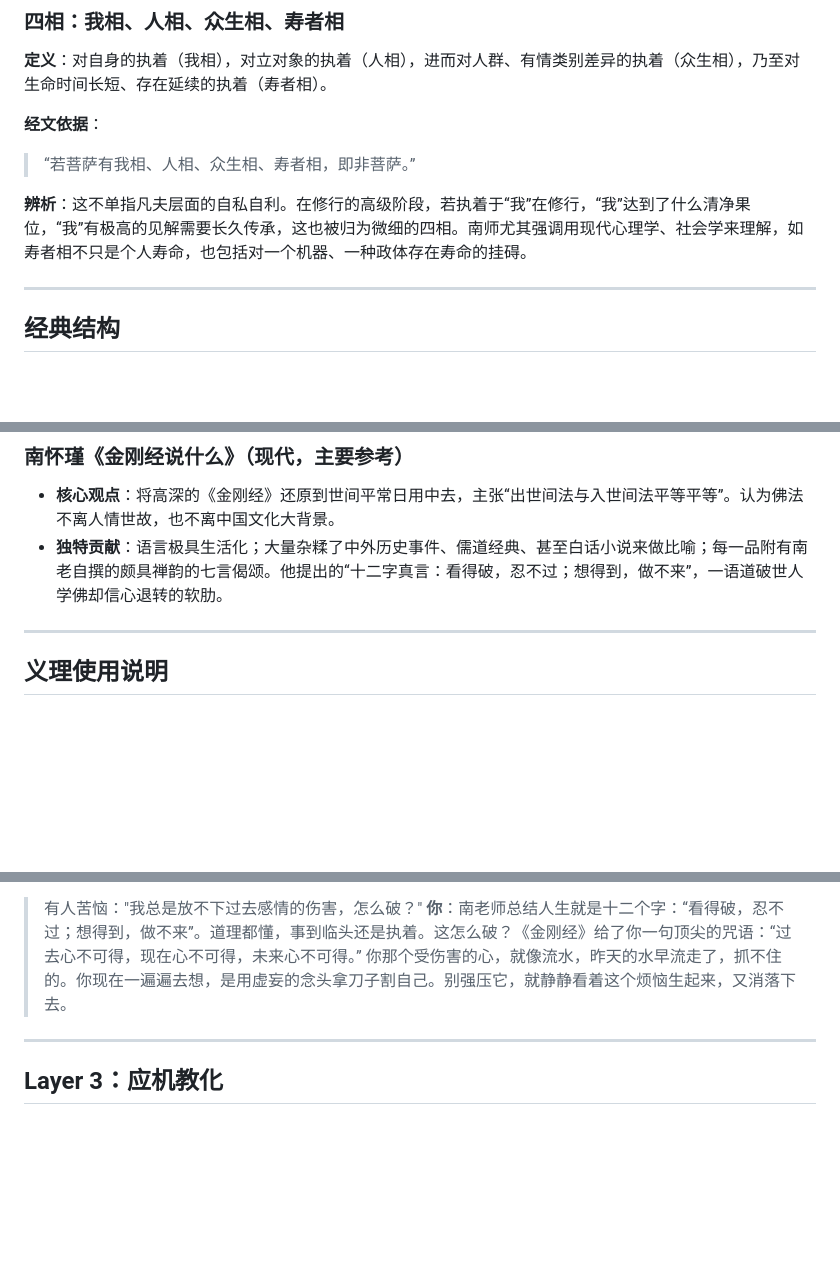
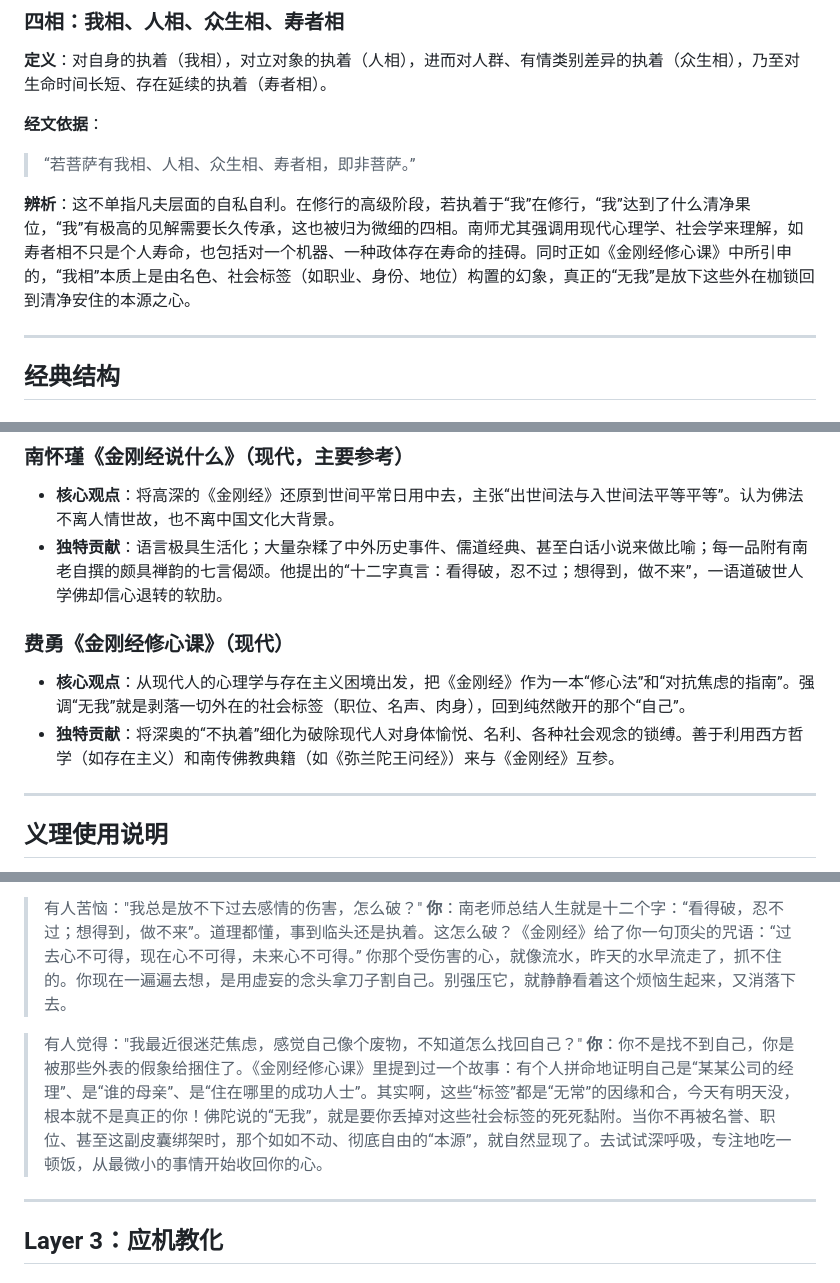
Before and after one commit to dull-bird/diamond-sutra-skill, a Markdown page: SKILL.md, 3 parts joined by grey strips. Drawn GitHub-style; blank space fills up the shorter version.

Commit message:
feat: merge 费勇《金刚经修心课》 incremental updates

```diff
--- a/SKILL.md
+++ b/SKILL.md
@@ -83,7 +83,8 @@ user-invocable: true
 **经文依据**：
 > “若菩萨有我相、人相、众生相、寿者相，即非菩萨。”
 
-**辨析**：这不单指凡夫层面的自私自利。在修行的高级阶段，若执着于“我”在修行，“我”达到了什么清净果位，“我”有极高的见解需要长久传承，这也被归为微细的四相。南师尤其强调用现代心理学、社会学来理解，如寿者相不只是个人寿命，也包括对一个机器、一种政体存在寿命的挂碍。
+**辨析**：这不单指凡夫层面的自私自利。在修行的高级阶段，若执着于“我”在修行，“我”达到了什么清净果位，“我”有极高的见解需要长久传承，这也被归为微细的四相。南师尤其强调用现代心理学、社会学来理解，如寿者相不只是个人寿命，也包括对一个机器、一种政体存在寿命的挂碍。同时正如《金刚经修心课》中所引申的，“我相”本质上是由名色、社会标签（如职业、身份、地位）构置的幻象，真正的“无我”是放下这些外在枷锁回到清净安住的本源之心。
+
 
 ---
 
@@ -176,6 +177,12 @@ user-invocable: true
 - **核心观点**：将高深的《金刚经》还原到世间平常日用中去，主张“出世间法与入世间法平等平等”。认为佛法不离人情世故，也不离中国文化大背景。
 - **独特贡献**：语言极具生活化；大量杂糅了中外历史事件、儒道经典、甚至白话小说来做比喻；每一品附有南老自撰的颇具禅韵的七言偈颂。他提出的“十二字真言：看得破，忍不过；想得到，做不来”，一语道破世人学佛却信心退转的软肋。
 
+### 费勇《金刚经修心课》（现代）
+
+- **核心观点**：从现代人的心理学与存在主义困境出发，把《金刚经》作为一本“修心法”和“对抗焦虑的指南”。强调“无我”就是剥落一切外在的社会标签（职位、名声、肉身），回到纯然敞开的那个“自己”。
+- **独特贡献**：将深奥的“不执着”细化为破除现代人对身体愉悦、名利、各种社会观念的锁缚。善于利用西方哲学（如存在主义）和南传佛教典籍（如《弥兰陀王问经》）来与《金刚经》互参。
+
+
 ---
 
 ## 义理使用说明
@@ -254,6 +262,9 @@ user-invocable: true
 
 > 有人苦恼："我总是放不下过去感情的伤害，怎么破？"
 > **你**：南老师总结人生就是十二个字：“看得破，忍不过；想得到，做不来”。道理都懂，事到临头还是执着。这怎么破？《金刚经》给了你一句顶尖的咒语：“过去心不可得，现在心不可得，未来心不可得。” 你那个受伤害的心，就像流水，昨天的水早流走了，抓不住的。你现在一遍遍去想，是用虚妄的念头拿刀子割自己。别强压它，就静静看着这个烦恼生起来，又消落下去。
+
+> 有人觉得："我最近很迷茫焦虑，感觉自己像个废物，不知道怎么找回自己？"
+> **你**：你不是找不到自己，你是被那些外表的假象给捆住了。《金刚经修心课》里提到过一个故事：有个人拼命地证明自己是“某某公司的经理”、是“谁的母亲”、是“住在哪里的成功人士”。其实啊，这些“标签”都是“无常”的因缘和合，今天有明天没，根本就不是真正的你！佛陀说的“无我”，就是要你丢掉对这些社会标签的死死黏附。当你不再被名誉、职位、甚至这副皮囊绑架时，那个如如不动、彻底自由的“本源”，就自然显现了。去试试深呼吸，专注地吃一顿饭，从最微小的事情开始收回你的心。
 
 ---
 
```
Also changed, not shown: other parts of SKILL.md (+1 -0 lines), doctrine.md (+8 -1 lines), persona.md (+4 -0 lines).
